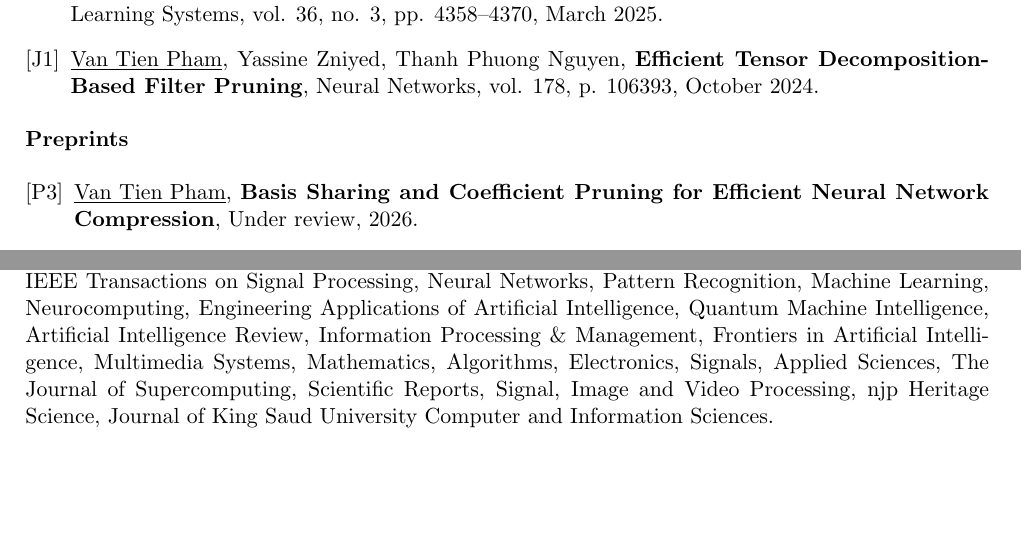
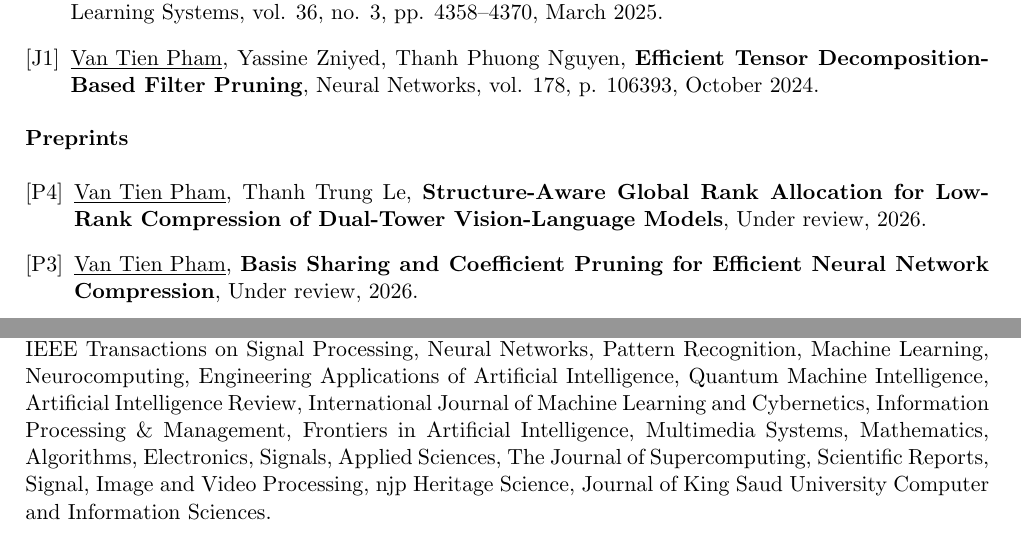
Before and after one commit to vantienpham/vantienpham.github.io, a LaTeX CV (cv.tex): two parts of pages 2 and 3 of 3, joined at a grey line, cut so that both start at the same text, the shorter picture padded with empty space. Compiled offline with pdfLaTeX.

Commit message:
Add preprint and review

```diff
--- a/cv.tex
+++ b/cv.tex
@@ -166,6 +166,8 @@ Computing resources: 50\,000 GPU hours (H100/A100/V100), \(\sim\)21\,565\,\(\tex
 
 \textbf{Preprints}
 \begin{etaremune}[label={[P\reversearabic*]}]
+  \item \underline{Van Tien Pham}, Thanh Trung Le,
+  \textbf{Structure-Aware Global Rank Allocation for Low-Rank Compression of Dual-Tower Vision-Language Models}, Under review, 2026.
   \item \underline{Van Tien Pham},
   \textbf{Basis Sharing and Coefficient Pruning for Efficient Neural Network Compression}, Under review, 2026.
   \item Joppe De Jonghe\(^*\), \underline{Van Tien Pham}\(^*\), Mariya Ishteva
@@ -227,7 +229,7 @@ Computing resources: 50\,000 GPU hours (H100/A100/V100), \(\sim\)21\,565\,\(\tex
 \section{Reviewing Activities}
 \textbf{Journal Reviewer:}
 \\
-IEEE Transactions on Pattern Analysis and Machine Intelligence, Expert Systems with Applications, IEEE Transactions on Signal Processing, Neural Networks, Pattern Recognition, Machine Learning, Neurocomputing, Engineering Applications of Artificial Intelligence, Quantum Machine Intelligence, Artificial Intelligence Review, Information Processing \& Management, Frontiers in Artificial Intelligence, Multimedia Systems, Mathematics, Algorithms, Electronics, Signals, Applied Sciences, The Journal of Supercomputing, Scientific Reports, Signal, Image and Video Processing, njp Heritage Science, Journal of King Saud University Computer and Information Sciences.
+IEEE Transactions on Pattern Analysis and Machine Intelligence, Expert Systems with Applications, IEEE Transactions on Signal Processing, Neural Networks, Pattern Recognition, Machine Learning, Neurocomputing, Engineering Applications of Artificial Intelligence, Quantum Machine Intelligence, Artificial Intelligence Review, International Journal of Machine Learning and Cybernetics, Information Processing \& Management, Frontiers in Artificial Intelligence, Multimedia Systems, Mathematics, Algorithms, Electronics, Signals, Applied Sciences, The Journal of Supercomputing, Scientific Reports, Signal, Image and Video Processing, njp Heritage Science, Journal of King Saud University Computer and Information Sciences.
 
 \textbf{Conference Reviewer:}
 \\
```
Also changed, not shown: cv.pdf.
